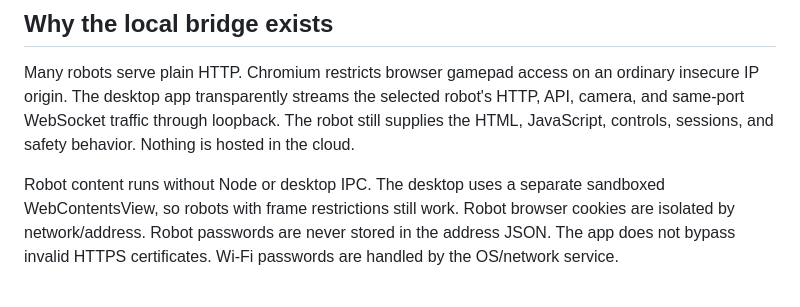
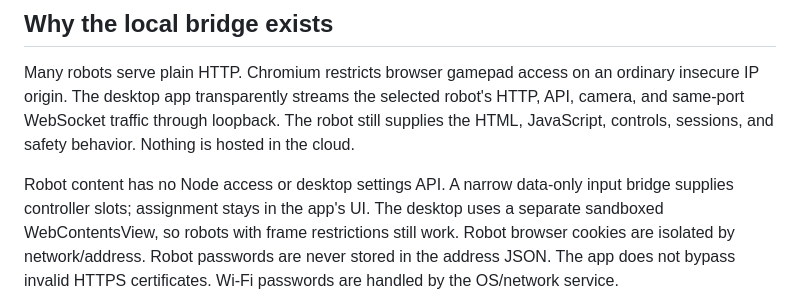
Before and after one commit to AloeVeraZ/SteamDeck-RobotController, a Markdown page: README.md, the part around the change. Drawn GitHub-style.

Commit message:
Clarify controller bridge and current validation notes

```diff
--- a/README.md
+++ b/README.md
@@ -72,7 +72,8 @@ robot's HTTP, API, camera, and same-port WebSocket traffic through loopback. The
 robot still supplies the HTML, JavaScript, controls, sessions, and safety behavior.
 Nothing is hosted in the cloud.
 
-Robot content runs without Node or desktop IPC.
+Robot content has no Node access or desktop settings API. A narrow data-only
+input bridge supplies controller slots; assignment stays in the app's UI.
 The desktop uses a separate sandboxed WebContentsView, so robots with frame
 restrictions still work. Robot browser cookies are isolated by network/address.
 Robot passwords are never stored in the address JSON. The app does not bypass
```
Also changed, not shown: docs/VALIDATION.md (+2 -2 lines).
